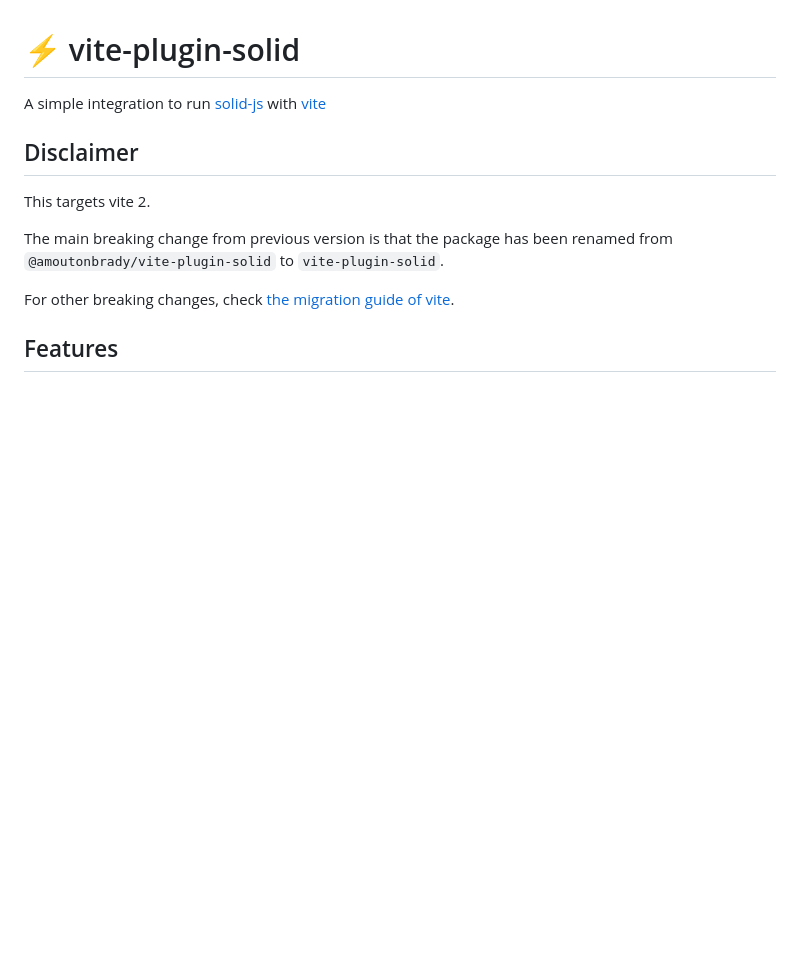
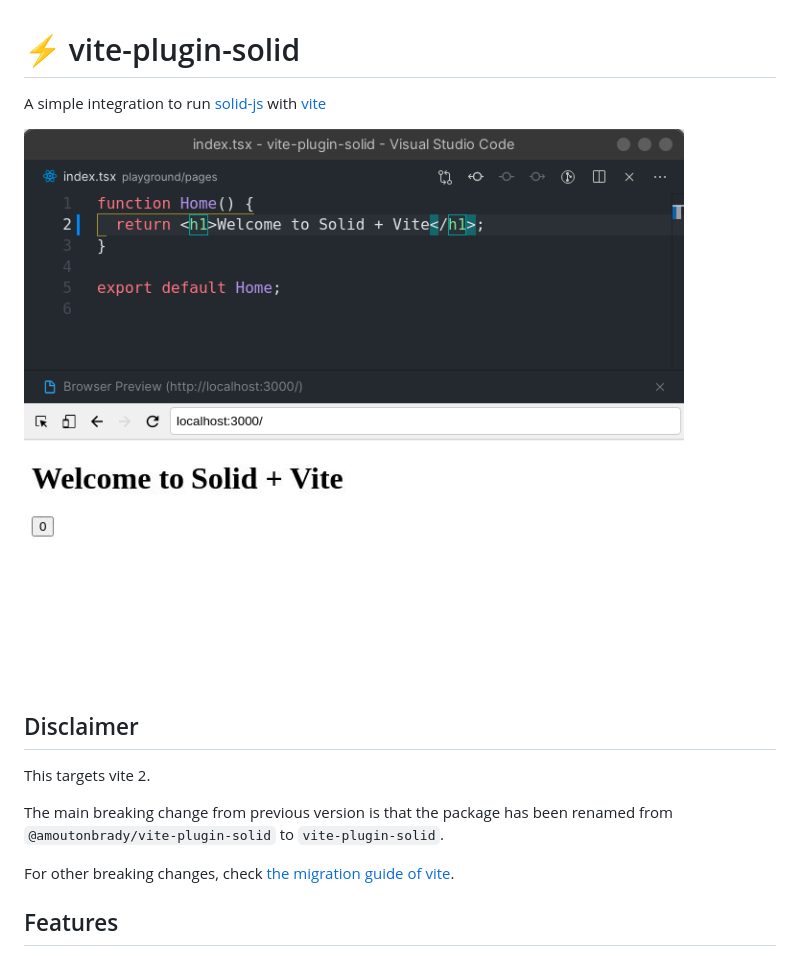
Before and after one commit to solidjs/vite-plugin-solid, a Markdown page: README.md, the part around the change. Drawn GitHub-style; pictures changed too: .github/hmr.gif (added); blank space fills up the shorter version.

Commit message:
:pencil: Adding a demo gif

```diff
--- a/README.md
+++ b/README.md
@@ -1,6 +1,8 @@
 # ⚡ vite-plugin-solid
 
 A simple integration to run [solid-js](https://github.com/ryansolid/solid) with [vite](https://github.com/vitejs/vite)
+
+<img alt="HMR gif demonstrationdemodemodemo" src=".github/hmr.gif">
 
 ## Disclaimer
 
```
